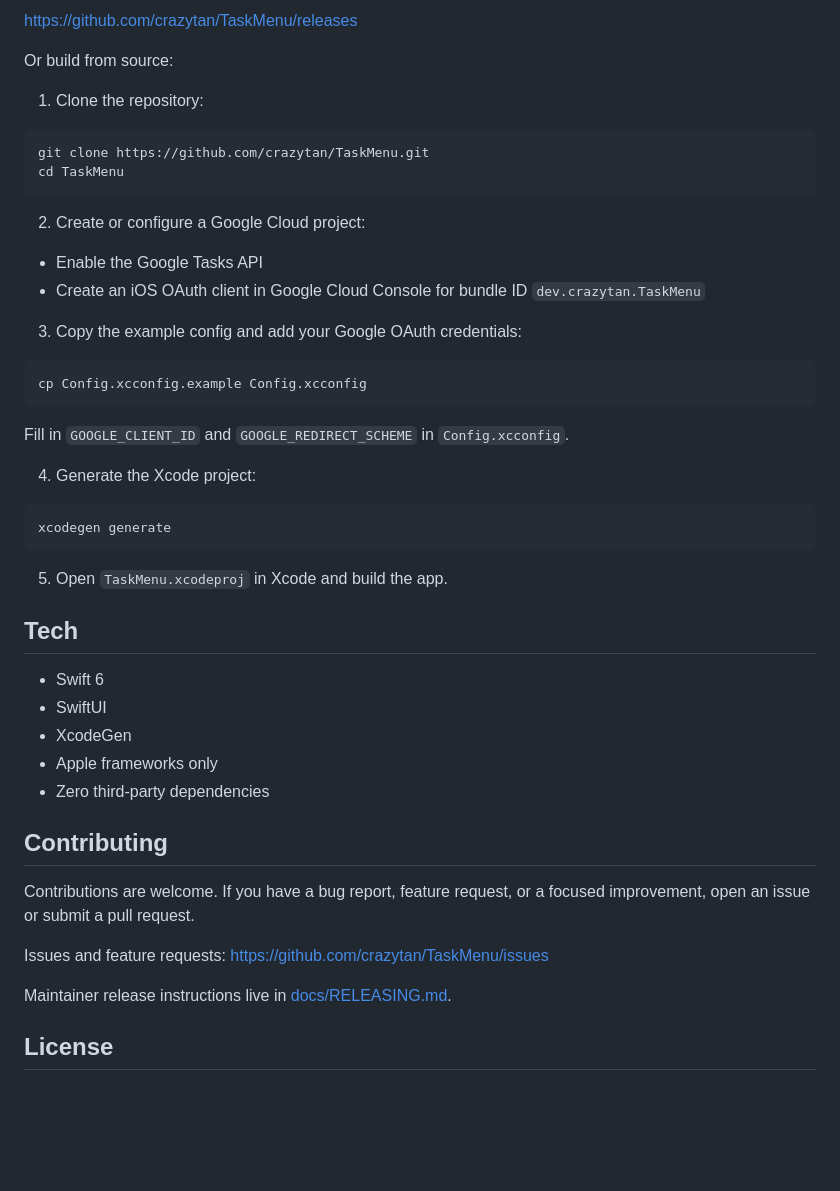
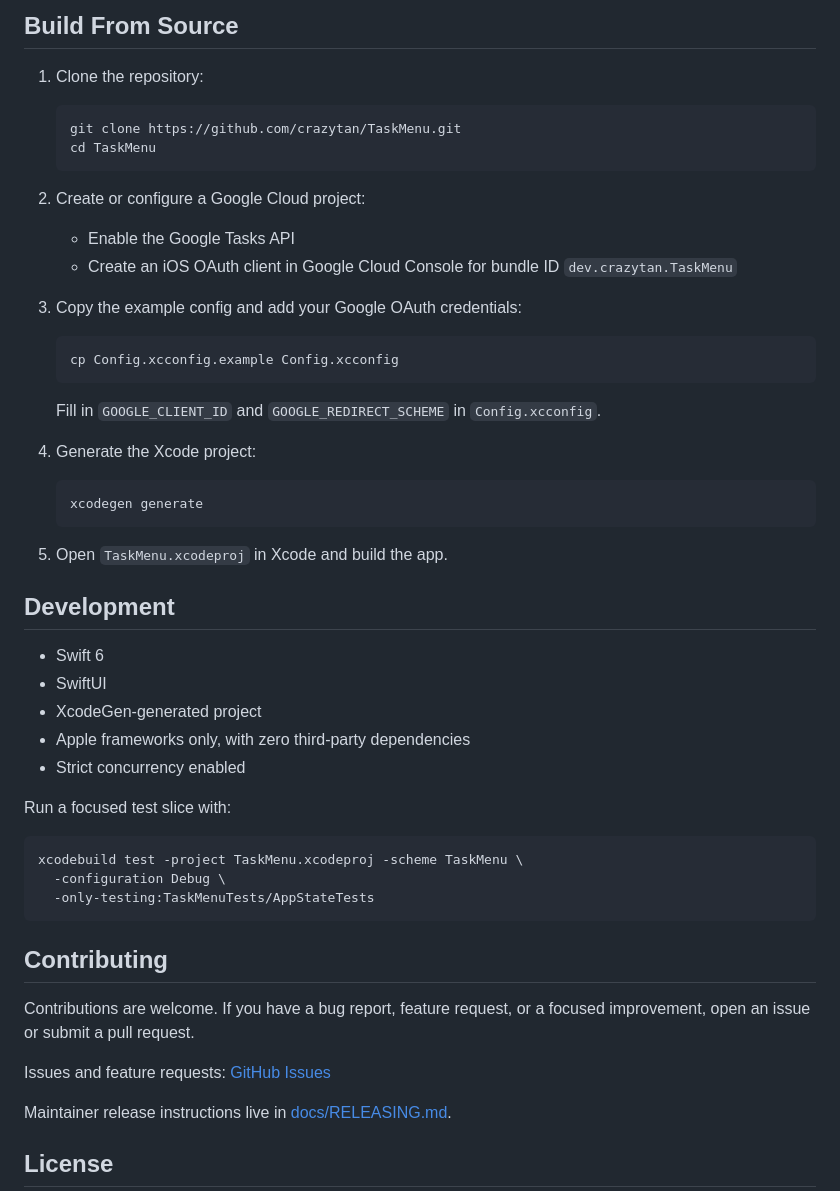
Before and after one commit to crazytan/TaskMenu, a Markdown page: README.md, the part around the change printed below. GitHub-like rendering; blank space fills up the shorter version.

````diff
--- a/README.md
+++ b/README.md
@@ -40,49 +44,55 @@ Download the signed and notarized DMG from the latest GitHub release:
 
-https://github.com/crazytan/TaskMenu/releases
-
-Or build from source:
+## Build From Source
 
 1. Clone the repository:
 
-```bash
-git clone https://github.com/crazytan/TaskMenu.git
-cd TaskMenu
-```
+   ```bash
+   git clone https://github.com/crazytan/TaskMenu.git
+   cd TaskMenu
+   ```
 
 2. Create or configure a Google Cloud project:
 
-- Enable the Google Tasks API
-- Create an iOS OAuth client in Google Cloud Console for bundle ID `dev.crazytan.TaskMenu`
+   - Enable the Google Tasks API
+   - Create an iOS OAuth client in Google Cloud Console for bundle ID `dev.crazytan.TaskMenu`
 
 3. Copy the example config and add your Google OAuth credentials:
 
-```bash
-cp Config.xcconfig.example Config.xcconfig
-```
+   ```bash
+   cp Config.xcconfig.example Config.xcconfig
+   ```
 
-Fill in `GOOGLE_CLIENT_ID` and `GOOGLE_REDIRECT_SCHEME` in `Config.xcconfig`.
+   Fill in `GOOGLE_CLIENT_ID` and `GOOGLE_REDIRECT_SCHEME` in `Config.xcconfig`.
 
 4. Generate the Xcode project:
 
-```bash
-xcodegen generate
-```
+   ```bash
+   xcodegen generate
+   ```
 
 5. Open `TaskMenu.xcodeproj` in Xcode and build the app.
 
-## Tech
+## Development
 
 - Swift 6
 - SwiftUI
-- XcodeGen
-- Apple frameworks only
-- Zero third-party dependencies
+- XcodeGen-generated project
+- Apple frameworks only, with zero third-party dependencies
+- Strict concurrency enabled
+
+Run a focused test slice with:
+
+```bash
+xcodebuild test -project TaskMenu.xcodeproj -scheme TaskMenu \
+  -configuration Debug \
+  -only-testing:TaskMenuTests/AppStateTests
+```
 
 ## Contributing
 
 Contributions are welcome. If you have a bug report, feature request, or a focused improvement, open an issue or submit a pull request.
 
-Issues and feature requests: https://github.com/crazytan/TaskMenu/issues
+Issues and feature requests: [GitHub Issues](https://github.com/crazytan/TaskMenu/issues)
 
 Maintainer release instructions live in [docs/RELEASING.md](docs/RELEASING.md).
 
````
Also changed, not shown: other parts of README.md (+16 -12 lines), screenshots/task-detail.png (added), screenshots/task-list.png (added).
